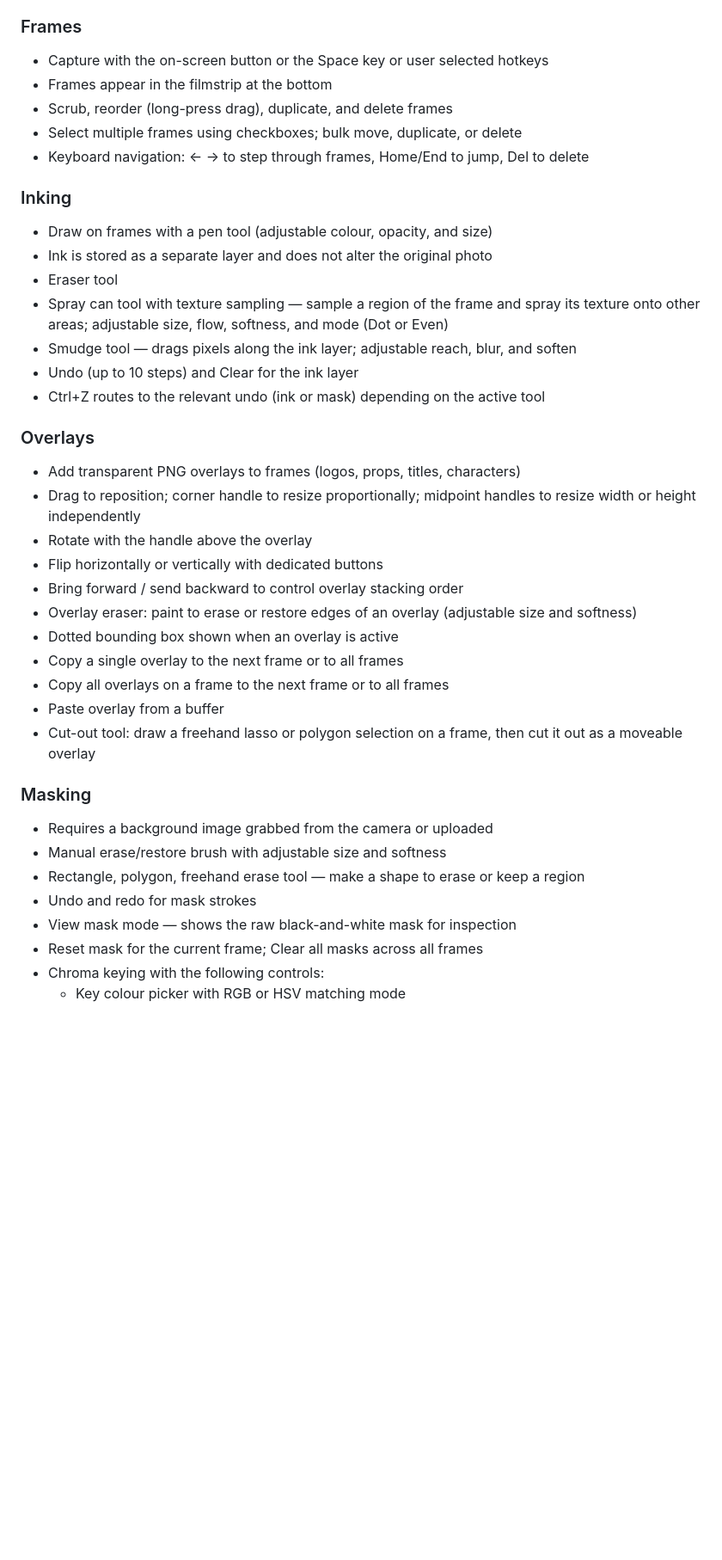
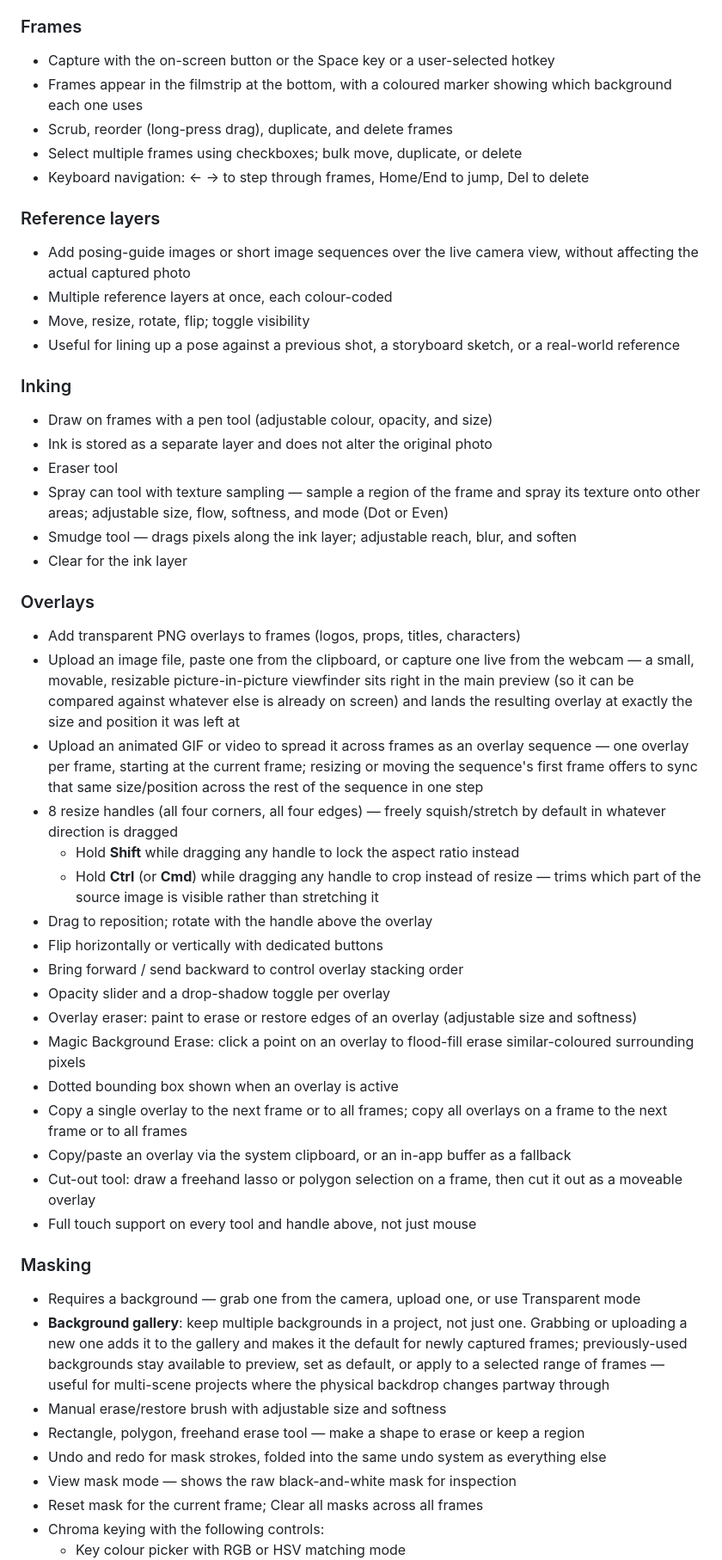
Before and after one commit to evandevon/frame_by_frame, a Markdown page: README.md, the part around one of its changes. Shown at 86% size. Drawn GitHub-style; blank space fills up the shorter version.

```diff
--- a/README.md
+++ b/README.md
@@ -22,39 +21,56 @@ https://evandevon.github.io/frame_by_frame/
 - Denoise over multiple frames to reduce image noise
 
 ### Frames
-- Capture with the on-screen button or the Space key or user selected hotkeys
-- Frames appear in the filmstrip at the bottom
+
+- Capture with the on-screen button or the Space key or a user-selected hotkey
+- Frames appear in the filmstrip at the bottom, with a coloured marker showing which background each one uses
 - Scrub, reorder (long-press drag), duplicate, and delete frames
 - Select multiple frames using checkboxes; bulk move, duplicate, or delete
 - Keyboard navigation: ← → to step through frames, Home/End to jump, Del to delete
 
+### Reference layers
+
+- Add posing-guide images or short image sequences over the live camera view, without affecting the actual captured photo
+- Multiple reference layers at once, each colour-coded
+- Move, resize, rotate, flip; toggle visibility
+- Useful for lining up a pose against a previous shot, a storyboard sketch, or a real-world reference
+
 ### Inking
+
 - Draw on frames with a pen tool (adjustable colour, opacity, and size)
 - Ink is stored as a separate layer and does not alter the original photo
 - Eraser tool
 - Spray can tool with texture sampling — sample a region of the frame and spray its texture onto other areas; adjustable size, flow, softness, and mode (Dot or Even)
 - Smudge tool — drags pixels along the ink layer; adjustable reach, blur, and soften
-- Undo (up to 10 steps) and Clear for the ink layer
-- Ctrl+Z routes to the relevant undo (ink or mask) depending on the active tool
+- Clear for the ink layer
 
 ### Overlays
+
 - Add transparent PNG overlays to frames (logos, props, titles, characters)
-- Drag to reposition; corner handle to resize proportionally; midpoint handles to resize width or height independently
-- Rotate with the handle above the overlay
+- Upload an image file, paste one from the clipboard, or capture one live from the webcam — a small, movable, resizable picture-in-picture viewfinder sits right in the main preview (so it can be compared against whatever else is already on screen) and lands the resulting overlay at exactly the size and position it was left at
+- Upload an animated GIF or video to spread it across frames as an overlay sequence — one overlay per frame, starting at the current frame; resizing or moving the sequence's first frame offers to sync that same size/position across the rest of the sequence in one step
+- 8 resize handles (all four corners, all four edges) — freely squish/stretch by default in whatever direction is dragged
+  - Hold **Shift** while dragging any handle to lock the aspect ratio instead
+  - Hold **Ctrl** (or **Cmd**) while dragging any handle to crop instead of resize — trims which part of the source image is visible rather than stretching it
+- Drag to reposition; rotate with the handle above the overlay
 - Flip horizontally or vertically with dedicated buttons
 - Bring forward / send backward to control overlay stacking order
+- Opacity slider and a drop-shadow toggle per overlay
 - Overlay eraser: paint to erase or restore edges of an overlay (adjustable size and softness)
+- Magic Background Erase: click a point on an overlay to flood-fill erase similar-coloured surrounding pixels
 - Dotted bounding box shown when an overlay is active
-- Copy a single overlay to the next frame or to all frames
-- Copy all overlays on a frame to the next frame or to all frames
-- Paste overlay from a buffer
+- Copy a single overlay to the next frame or to all frames; copy all overlays on a frame to the next frame or to all frames
+- Copy/paste an overlay via the system clipboard, or an in-app buffer as a fallback
 - Cut-out tool: draw a freehand lasso or polygon selection on a frame, then cut it out as a moveable overlay
+- Full touch support on every tool and handle above, not just mouse
 
 ### Masking
-- Requires a background image grabbed from the camera or uploaded
+
+- Requires a background — grab one from the camera, upload one, or use Transparent mode
+- **Background gallery**: keep multiple backgrounds in a project, not just one. Grabbing or uploading a new one adds it to the gallery and makes it the default for newly captured frames; previously-used backgrounds stay available to preview, set as default, or apply to a selected range of frames — useful for multi-scene projects where the physical backdrop changes partway through
 - Manual erase/restore brush with adjustable size and softness
 - Rectangle, polygon, freehand erase tool — make a shape to erase or keep a region
-- Undo and redo for mask strokes
+- Undo and redo for mask strokes, folded into the same undo system as everything else
 - View mask mode — shows the raw black-and-white mask for inspection
 - Reset mask for the current frame; Clear all masks across all frames
 - Chroma keying with the following controls:
```
Also changed, not shown: other parts of README.md (+68 -41 lines).
